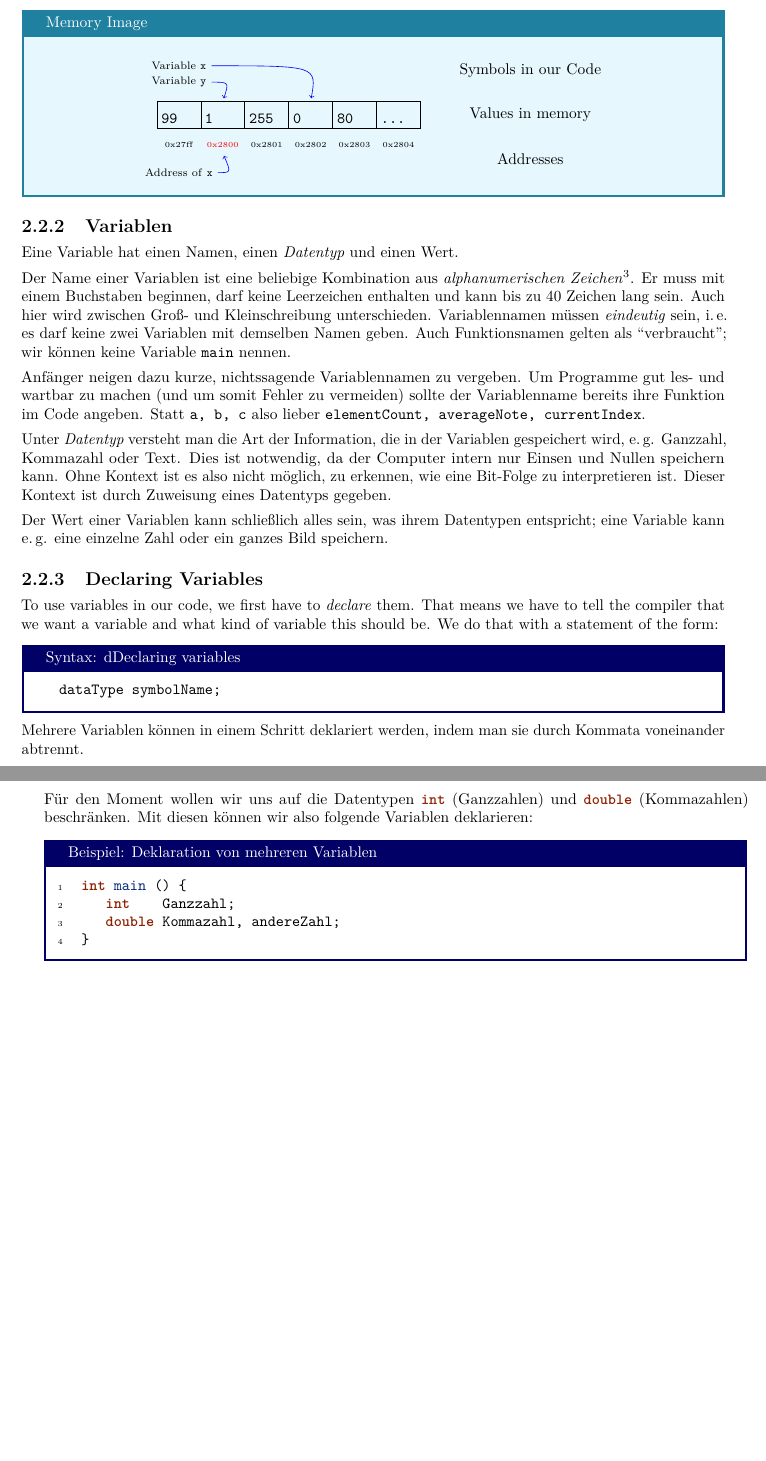
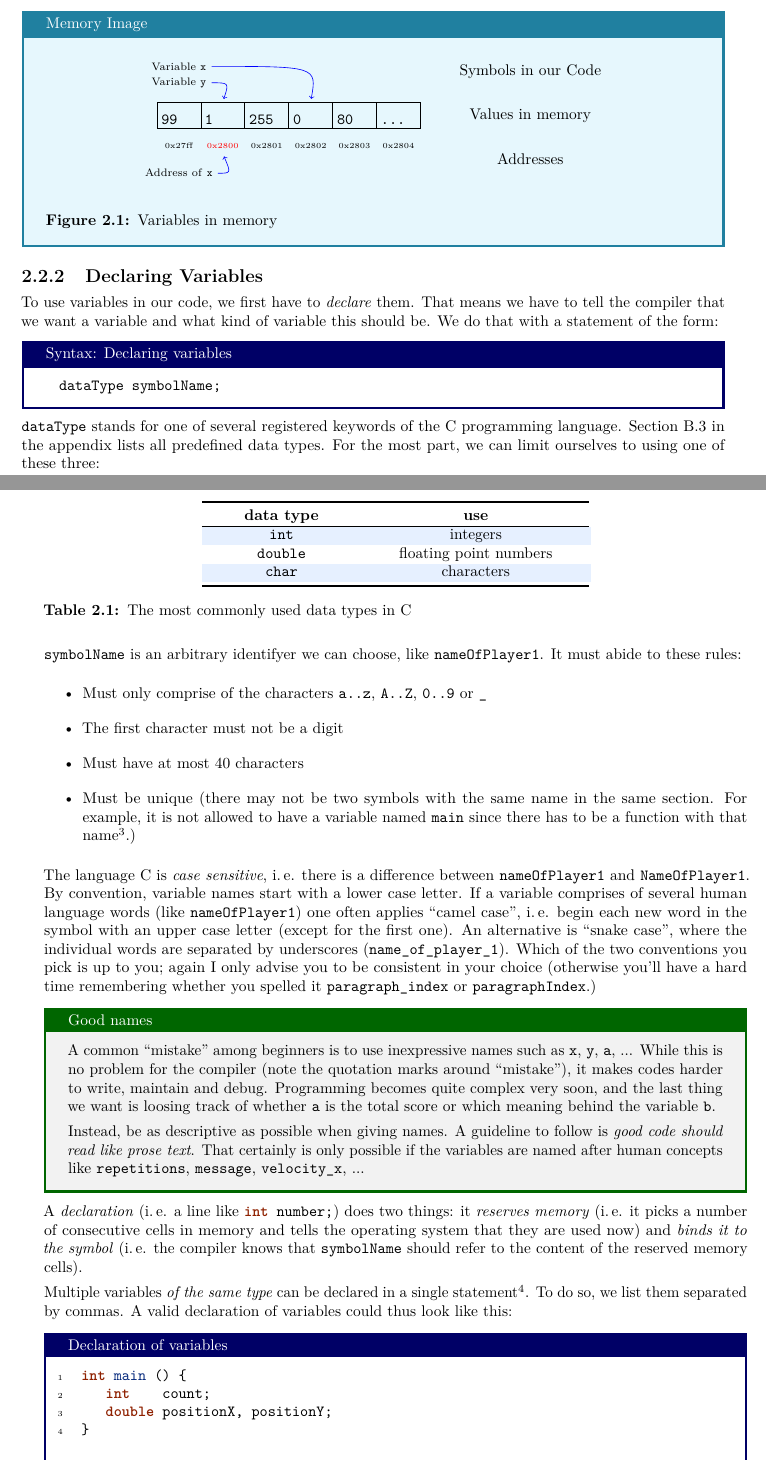
Before and after one commit to TheBlueChameleon/book_C_beginners, a LaTeX thesis (Programming_in_C.tex, which reads 02_FirstProg.tex): two parts of pages 25 and 26 of 60 before the commit and two parts of pages 25 and 26 of 62 after it, joined at a grey line, cut so that both start at the same text, the shorter picture padded with empty space. Compiled offline with pdfLaTeX.

Commit message:
02: up to declaring vars

```diff
--- a/02_FirstProg.tex
+++ b/02_FirstProg.tex
@@ -132,4 +131,60 @@ As humans, we prefer symbols over addresses. \emph{The value of cell 238} doesn'
   \draw [ld] (vc2.east) .. controls +(2.4,0) .. (c4.north);
 \end{tikzpicture}
 \end{center}
+\captionof{figure}{Variables in memory}
 \end{defbox}
+
+\subsection{Declaring Variables} \label{sec:DeclareVars}
+To use variables in our code, we first have to \emph{declare} them. That means we have to tell the compiler that we want a variable and what kind of variable this should be. We do that with a statement of the form:
+\begin{codebox}[Syntax: Declaring variables]
+\texttt{dataType symbolName;}
+\end{codebox}
+
+\texttt{dataType} stands for one of several registered keywords of the C programming language. Section \ref{sec:Datatypes} in the appendix lists all predefined data types. For the most part, we can limit ourselves to using one of these three:
+\newpage
+\begin{center}
+\newcolumntype{T}{>{\centering\ttfamily\arraybackslash}m{.2\linewidth}}
+\newcolumntype{U}{>{\centering \arraybackslash}        p{.3\linewidth}}
+
+\rowcolors{1}{white}{tabhighlight}
+\begin{tabularx}
+	{.5505\linewidth}
+	{TU}
+\toprule[1.5pt]
+	\textbf{\textrm{data type}} & \textbf{use} \tabcrlf
+	int                         & integers \\
+	double                      & floating point numbers \\
+	char                        & characters \\
+\bottomrule[1.5pt]
+\end{tabularx}
+\captionof{table}{The most commonly used data types in C}
+\end{center}
+
+\texttt{symbolName} is an arbitrary identifyer we can choose, like \texttt{nameOfPlayer1}. It must abide to these rules:
+\begin{itemize}
+\item Must only comprise of the characters \texttt{a..z}, \texttt{A..Z}, \texttt{0..9} or \texttt{\_}
+\item The first character must not be a digit
+\item Must have at most 40 characters
+\item Must be unique (there may not be two symbols with the same name in the same section. For example, it is not allowed to have a variable named \texttt{main}
+	since there has to be a function with that name\footnote{\emph{Technically}, there is a way around that... practically... \url{https://xkcd.com/1475/}}.)
+\end{itemize}
+The language C is \emph{case sensitive}, \ie there is a difference between \texttt{nameOfPlayer1} and \texttt{NameOfPlayer1}. By convention, variable names start with a lower case letter. If a variable comprises of several human language words (like \texttt{nameOfPlayer1}) one often applies \enquote{camel case}, \ie begin each new word in the symbol with an upper case letter (except for the first one). An alternative is \enquote{snake case}, where the individual words are separated by underscores (\texttt{name\_of\_player\_1}). Which of the two conventions you pick is up to you; again I only advise you to be consistent in your choice (otherwise you'll have a hard time remembering whether you spelled it \texttt{paragraph\_index} or \texttt{paragraphIndex}.)
+
+\begin{hintbox}[Good names]
+A common \enquote{mistake} among beginners is to use inexpressive names such as \texttt{x}, \texttt{y}, \texttt{a}, ... While this is no problem for the compiler (note the quotation marks around \enquote{mistake}), it makes codes harder to write, maintain and debug. Programming becomes quite complex very soon, and the last thing we want is loosing track of whether \texttt{a} is the total score or which meaning behind the variable \texttt{b}.
+
+Instead, be as descriptive as possible when giving names. A guideline to follow is \emph{good code should read like prose text}. That certainly is only possible if the variables are named after human concepts like \texttt{repetitions}, \texttt{message}, \texttt{velocity\_x}, ...
+\end{hintbox}
+
+A \emph{declaration} (\ie a line like \inC{int number;}) does two things: it \emph{reserves memory} (\ie it picks a number of consecutive cells in memory and tells the operating system that they are used now) and \emph{binds it to the symbol} (\ie the compiler knows that \texttt{symbolName} should refer to the content of the reserved memory cells).
+
+Multiple variables \emph{of the same type} can be declared in a single statement\footnote{However, this programming style is sometimes discouraged.}. To do so, we list them separated by commas. A valid declaration of variables could thus look like this:
+\begin{codebox}[Declaration of variables]
+\begin{minted}[linenos]{c}
+int main () {
+   int    count;
+   double positionX, positionY;
+}
+\end{minted}
+\captionof{code}{Declaration of variables}
+\end{codebox}
@@ -141,36 +205,4 @@ As humans, we prefer symbols over addresses. \emph{The value of cell 238} doesn'
 
-\subsection{Variablen}
-Eine Variable hat einen Namen, einen \emph{Datentyp} und einen Wert.
-
-Der Name einer Variablen ist eine beliebige Kombination aus \emph{alphanumerischen Zeichen}\footnote{Die Buchstaben a-z, A-Z, die Ziffern 0-9 sowie der Unterstrich (\_), jedoch keine Umlaute, Sonderzeichen oder das scharfe ß.}. Er muss mit einem Buchstaben beginnen, darf keine Leerzeichen enthalten und kann bis zu 40 Zeichen lang sein. Auch hier wird zwischen Groß- und Kleinschreibung unterschieden. Variablennamen müssen \emph{eindeutig} sein, \ie es darf keine zwei Variablen mit demselben Namen geben. Auch Funktionsnamen gelten als \enquote{verbraucht}; wir können keine Variable \texttt{main} nennen.
-
-Anfänger neigen dazu kurze, nichtssagende Variablennamen zu vergeben. Um Programme gut les- und wartbar zu machen (und um somit Fehler zu vermeiden) sollte der Variablenname bereits ihre Funktion im Code angeben. Statt \texttt{a, b, c} also lieber \texttt{elementCount, averageNote, currentIndex}.
-
-Unter \emph{Datentyp} versteht man die Art der Information, die in der Variablen gespeichert wird, \eg Ganzzahl, Kommazahl oder Text. Dies ist notwendig, da der Computer intern nur Einsen und Nullen speichern kann. Ohne Kontext ist es also nicht möglich, zu erkennen, wie eine Bit-Folge zu interpretieren ist. Dieser Kontext ist durch Zuweisung eines Datentyps gegeben.
-
-Der Wert einer Variablen kann schließlich alles sein, was ihrem Datentypen entspricht; eine Variable kann \eg eine einzelne Zahl oder ein ganzes Bild speichern.
-
-\subsection{Declaring Variables} \label{sec:DeclareVars}
-To use variables in our code, we first have to \emph{declare} them. That means we have to tell the compiler that we want a variable and what kind of variable this should be. We do that with a statement of the form:
-\begin{codebox}[Syntax: dDeclaring variables]
-\texttt{dataType symbolName;}
-\end{codebox}
-
-
-Mehrere Variablen können in einem Schritt deklariert werden, indem man sie durch Kommata voneinander abtrennt.
-
-Für den Moment wollen wir uns auf die Datentypen \mintinline{c}{int} (Ganzzahlen) und \mintinline{c}{double} (Kommazahlen) beschränken. Mit diesen können wir also folgende Variablen deklarieren:
-\begin{codebox}[Beispiel: Deklaration von mehreren Variablen]
-\begin{minted}[linenos]{c}
-int main () {
-   int    Ganzzahl;
-   double Kommazahl, andereZahl;
-}
-\end{minted}
-\end{codebox}
-Variablen werden also \emph{innerhalb von Funktionen} deklariert\footnote{In Abschnitt \ref{sec:globals} werden wir hierzu mehr hören; für den Moment beschränken wir uns auf den Fall, dass alle Variablen am Anfang der Funktion \texttt{main} deklariert werden.}.
-
-Ihnen mag die Ähnlichkeit zwischen der Deklaration von Ganzzahl-Variablen und der Funktion \texttt{main} aufgefallen sein. Dies ist kein Zufall. Tatsächlich ist formell die Funktion \texttt{main} die Vorschrift einen \mintinline{c}{int}-Wert zu berechnen. Das Symbol \texttt{main} ist eine Variable, die auf diese Vorschrift verweist. Hierzu mehr in Kapitel \ref{chp:OS-Link}.
 
 \subsection{Wertezuweisung} \label{sec:valueAssignment}
 Werte können über den \emph{Operator} = zugewiesen werden:
--- a/Programming_in_C.tex
+++ b/Programming_in_C.tex
@@ -66,10 +66,11 @@
 \usepackage{graphicx}
 \usepackage[bf]{caption}
 	\captionsetup{
-	format=plain,
-	justification=raggedright,
-	singlelinecheck=false
-}
+		format=plain,
+		justification=raggedright,
+		singlelinecheck=false
+	}
+	\DeclareCaptionType{code}[Code Listing][List of Code Listings]
 \usepackage{placeins}	% FloatBarrier.
 \usepackage[table]{xcolor}
 	\definecolor{titlebgdark}{RGB}{32,128,160}
```
Also changed, not shown: 01_WhatIsCPU.tex (+1 -1 lines), 99_Appendix.tex (+7 -7 lines), gfx/urlogo.pdf (deleted), 02_FirstProg.tex (62 more changed lines), Programming_in_C.tex (1 more changed lines), 1 other file. Lines whose indentation alone changed are shown as unchanged.
